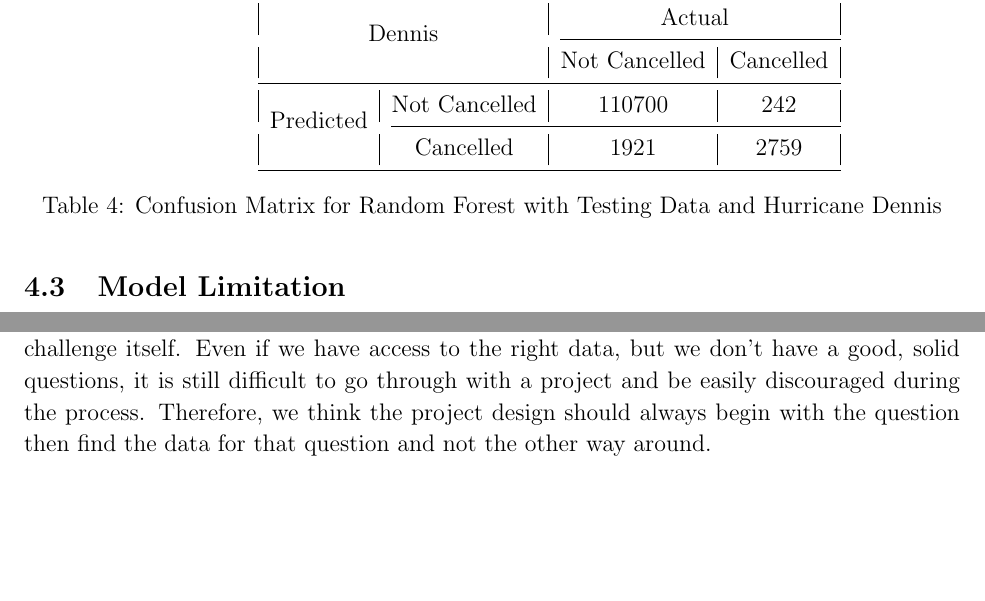
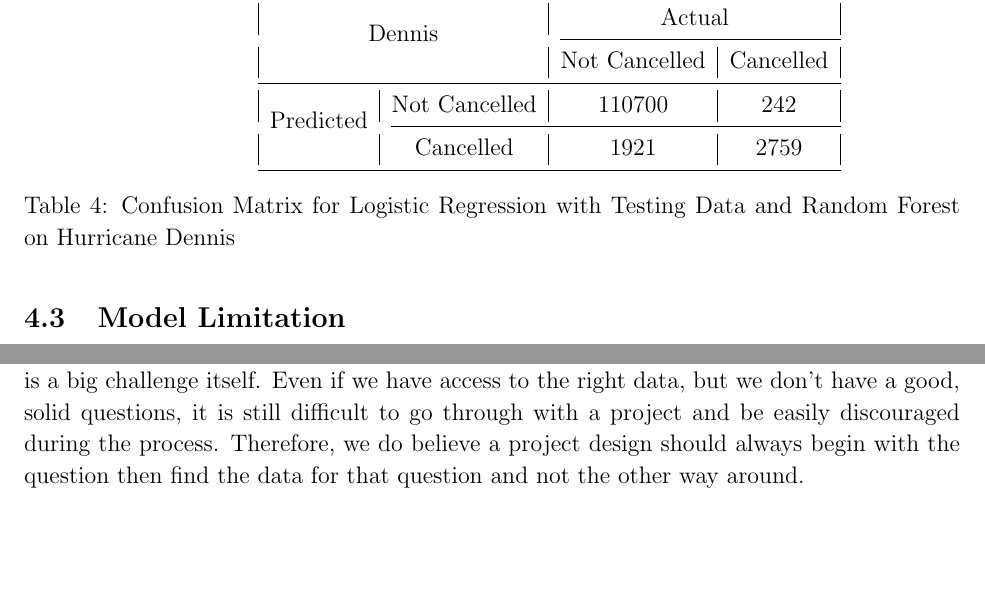
Before and after one commit to davidfunglk/flight, a LaTeX document (Report/main.tex, which reads Report/TexFiles/Model.tex): two parts of pages 12 and 13 of 18, joined at a grey line, cut so that both start at the same text. Compiled offline with pdfLaTeX.

Commit message:
fixed table caption for model

```diff
--- a/Report/TexFiles/Model.tex
+++ b/Report/TexFiles/Model.tex
@@ -36,7 +36,7 @@ In the end, we also test our data with hurricane Dennis, which our training data
                                  & Cancelled       & 1921 		  & 2759 \\ \bottomrule
 \end{tabular}
 \end{subtable}
-\caption{Confusion Matrix for Random Forest with Testing Data and Hurricane Dennis}
+\caption{Confusion Matrix for Logistic Regression with Testing Data and Random Forest on Hurricane Dennis}
 \label{Confusion_MLP}
 \end{table}
 
--- a/Report/main.tex
+++ b/Report/main.tex
@@ -176,7 +176,7 @@ The data sets for U.S. domestic flights are extremely large. Combining with hurr
 \end{enumerate}
 
 \section{Project Reflections} \label{sec:Reflections}
-The biggest challenge we have for this project was actually identifying and clarifying the question we want to answer and why any of this matters. We spend basically 9 out of the 10 weeks changing and revising our project to try to make it meaningful. Even up to the last minute, changes are being made to the project and we are constantly fighting with the question 'why it matters and to who?'. So if we learn anything in these 10 weeks, it was how important it is to have a well-define project to work with. Since our project goals were so unclear, we weren't able to spent much on learning a new method and applying it. If we were to do a similar project in the future, we believe the goal should be to make sure everyone is on the same page with a well-define goal way early in the project so we can have as little revision as possible and something to really focus on throughout. Realistically speaking, having to define a problem that is interesting not only to you but to stakeholders is a big challenge itself. Even if we have access to the right data, but we don't have a good, solid questions, it is still difficult to go through with a project and be easily discouraged during the process. Therefore, we think the project design should always begin with the question then find the data for that question and not the other way around.
+The biggest challenge we have for this project was actually identifying and clarifying the question we want to answer and why any of this matters. We spend basically 9 out of the 10 weeks changing and revising our project to try to make it meaningful. Even up to the last minute, changes are being made to the project and we are constantly fighting with the question 'why it matters and to who?'. So if we learn anything in these 10 weeks, it was how important it is to have a well-define project to work with. Since our project goals were so unclear, we weren't able to spent much on learning a new method and applying it. If we were to do a similar project in the future, we believe the goal should be to make sure everyone is on the same page with a well-define goal way early in the project so we can have as little revision as possible and something to really focus on throughout. Realistically speaking, having to define a problem that is interesting not only to you but to stakeholders is a big challenge itself. Even if we have access to the right data, but we don't have a good, solid questions, it is still difficult to go through with a project and be easily discouraged during the process. Therefore, we do believe a project design should always begin with the question then find the data for that question and not the other way around.
 
 \section{Code Appendix} \label{sec:Code Appendix}
 \begin{lstlisting}[language=R, caption=Data Merging in R]
```
